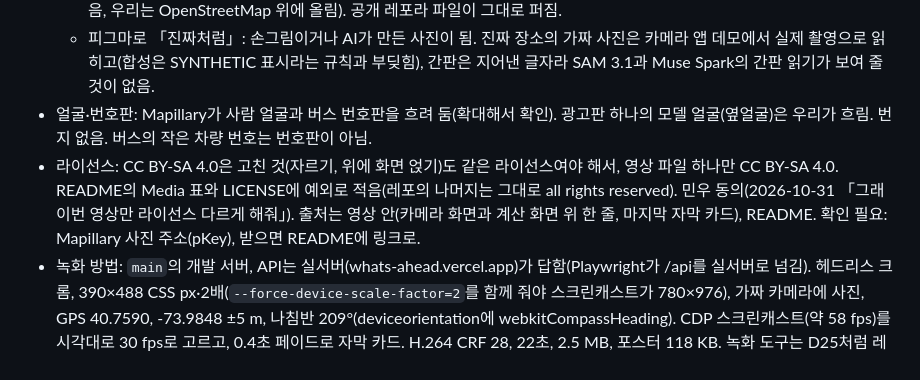
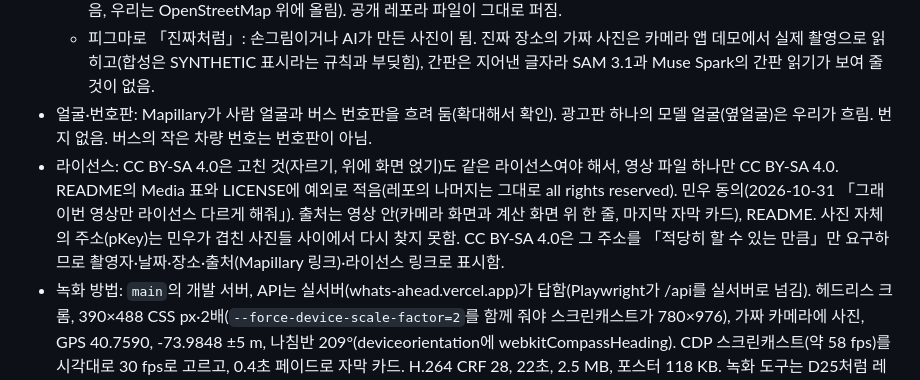
Before and after one commit to seegongsik/whatif-camera, a Markdown page: DECISIONS.md, the part around the change. Drawn GitHub-style.

```diff
--- a/DECISIONS.md
+++ b/DECISIONS.md
@@ -398,7 +398,7 @@
   - 스트리트뷰 캡처: 구글 이미지의 저작권과 약관(구글 지도 콘텐츠를 다른 제품이나 구글 것이 아닌 지도와 함께 쓰는 것을 막음, 우리는 OpenStreetMap 위에 올림). 공개 레포라 파일이 그대로 퍼짐.
   - 피그마로 「진짜처럼」: 손그림이거나 AI가 만든 사진이 됨. 진짜 장소의 가짜 사진은 카메라 앱 데모에서 실제 촬영으로 읽히고(합성은 SYNTHETIC 표시라는 규칙과 부딪힘), 간판은 지어낸 글자라 SAM 3.1과 Muse Spark의 간판 읽기가 보여 줄 것이 없음.
 - 얼굴·번호판: Mapillary가 사람 얼굴과 버스 번호판을 흐려 둠(확대해서 확인). 광고판 하나의 모델 얼굴(옆얼굴)은 우리가 흐림. 번지 없음. 버스의 작은 차량 번호는 번호판이 아님.
-- 라이선스: CC BY-SA 4.0은 고친 것(자르기, 위에 화면 얹기)도 같은 라이선스여야 해서, 영상 파일 하나만 CC BY-SA 4.0. README의 Media 표와 LICENSE에 예외로 적음(레포의 나머지는 그대로 all rights reserved). 민우 동의(2026-10-31 「그래 이번 영상만 라이선스 다르게 해줘」). 출처는 영상 안(카메라 화면과 계산 화면 위 한 줄, 마지막 자막 카드), README. 확인 필요: Mapillary 사진 주소(pKey), 받으면 README에 링크로.
+- 라이선스: CC BY-SA 4.0은 고친 것(자르기, 위에 화면 얹기)도 같은 라이선스여야 해서, 영상 파일 하나만 CC BY-SA 4.0. README의 Media 표와 LICENSE에 예외로 적음(레포의 나머지는 그대로 all rights reserved). 민우 동의(2026-10-31 「그래 이번 영상만 라이선스 다르게 해줘」). 출처는 영상 안(카메라 화면과 계산 화면 위 한 줄, 마지막 자막 카드), README. 사진 자체의 주소(pKey)는 민우가 겹친 사진들 사이에서 다시 찾지 못함. CC BY-SA 4.0은 그 주소를 「적당히 할 수 있는 만큼」만 요구하므로 촬영자·날짜·장소·출처(Mapillary 링크)·라이선스 링크로 표시함.
 - 녹화 방법: `main`의 개발 서버, API는 실서버(whats-ahead.vercel.app)가 답함(Playwright가 /api를 실서버로 넘김). 헤드리스 크롬, 390×488 CSS px·2배(`--force-device-scale-factor=2`를 함께 줘야 스크린캐스트가 780×976), 가짜 카메라에 사진, GPS 40.7590, -73.9848 ±5 m, 나침반 209°(deviceorientation에 webkitCompassHeading). CDP 스크린캐스트(약 58 fps)를 시각대로 30 fps로 고르고, 0.4초 페이드로 자막 카드. H.264 CRF 28, 22초, 2.5 MB, 포스터 118 KB. 녹화 도구는 D25처럼 레포에 넣지 않음.
 - 영상에 담긴 지금의 앱(옛 영상은 그 전 버전): 판독 화면 「SIGNS · SAM 3.1 · 24 in your photo」, 「LANDMARKS · 4 picked by Muse Spark」, Muse Spark 랜드마크(Palace Theatre, Minskoff Theatre, Midtown Comics, Museum at FIT), 사진으로 만든 길이라 끝나면 내 위치를 따라가는 화면(LIVE).
 - 바뀐 끝 장면: Dig Inn(912 m)은 내 위치를 따라가는 화면 밖이라, 화면 안에서 인스타그램 링크가 있는 가장 가까운 곳 Strand Book Store Kiosk(190 m 왼쪽)를 누름. 확대 안내(「Pinch or scroll to zoom」)는 길이 자리 잡기 시작하고 1.5초 뒤에 뜨는데, 그 전에 장소를 누르면 뜨지 않음(누른 것이 곧 배움). 그래서 1.15초에 누름.
```
Also changed, not shown: PROGRESS.md (+2 -1 lines), README.md (+1 -1 lines).
